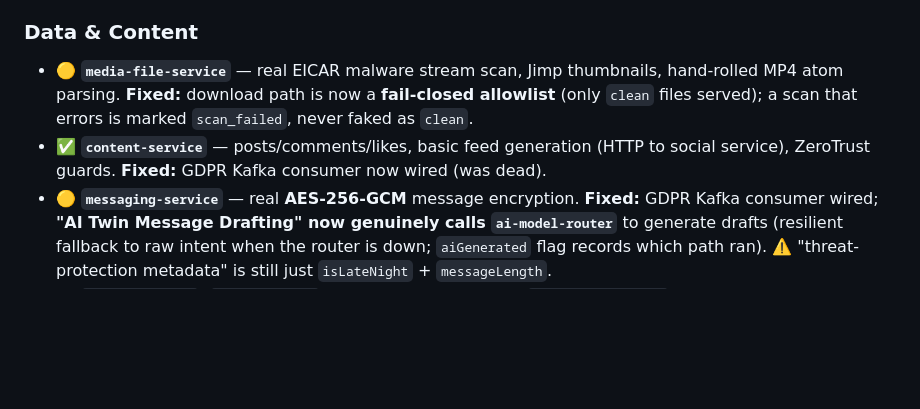
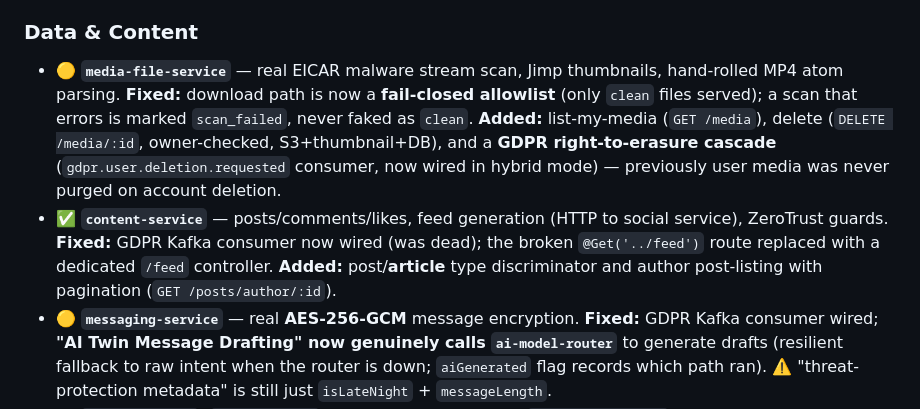
Before and after one commit to bidaamine/zsocial, a Markdown page: progress.md, the part around the change. Rendered like a GitHub page; blank space fills up the shorter version.

Commit message:
docs(progress): note content and media-file capability additions
Co-Authored-By: Claude Opus 4.8 <noreply@anthropic.com>

```diff
--- a/progress.md
+++ b/progress.md
@@ -93,9 +93,14 @@ Note: all coded services hardcode **PostgreSQL on `localhost:5434`, DB `nexus_db
 ### Data & Content
 - 🟡 **`media-file-service`** — real EICAR malware stream scan, Jimp thumbnails, hand-rolled MP4
   atom parsing. **Fixed:** download path is now a **fail-closed allowlist** (only `clean` files
-  served); a scan that errors is marked `scan_failed`, never faked as `clean`.
-- ✅ **`content-service`** — posts/comments/likes, basic feed generation (HTTP to social service),
-  ZeroTrust guards. **Fixed:** GDPR Kafka consumer now wired (was dead).
+  served); a scan that errors is marked `scan_failed`, never faked as `clean`. **Added:** list-my-media
+  (`GET /media`), delete (`DELETE /media/:id`, owner-checked, S3+thumbnail+DB), and a **GDPR
+  right-to-erasure cascade** (`gdpr.user.deletion.requested` consumer, now wired in hybrid mode) —
+  previously user media was never purged on account deletion.
+- ✅ **`content-service`** — posts/comments/likes, feed generation (HTTP to social service),
+  ZeroTrust guards. **Fixed:** GDPR Kafka consumer now wired (was dead); the broken `@Get('../feed')`
+  route replaced with a dedicated `/feed` controller. **Added:** post/**article** type discriminator
+  and author post-listing with pagination (`GET /posts/author/:id`).
 - 🟡 **`messaging-service`** — real **AES-256-GCM** message encryption. **Fixed:** GDPR Kafka
   consumer wired; **"AI Twin Message Drafting" now genuinely calls `ai-model-router`** to generate
   drafts (resilient fallback to raw intent when the router is down; `aiGenerated` flag records
```
